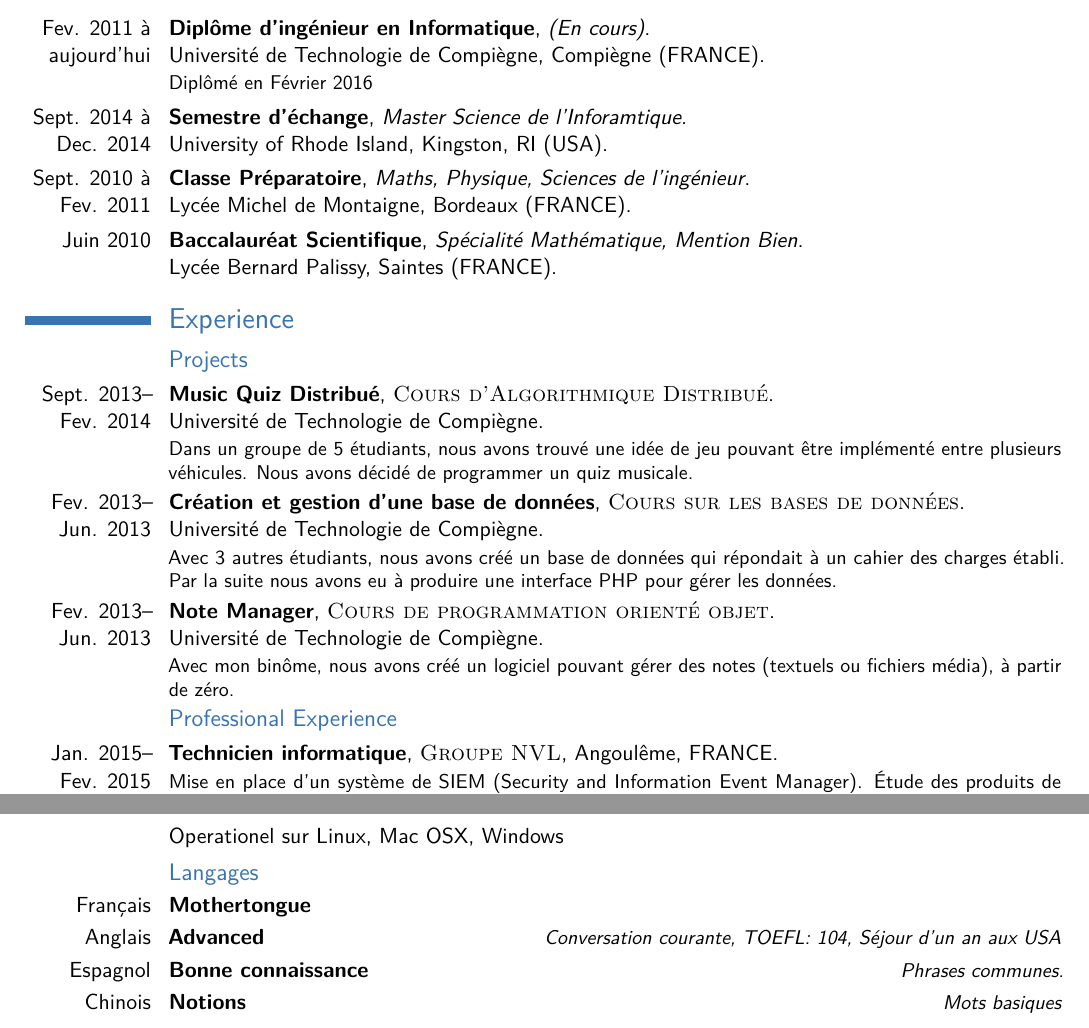
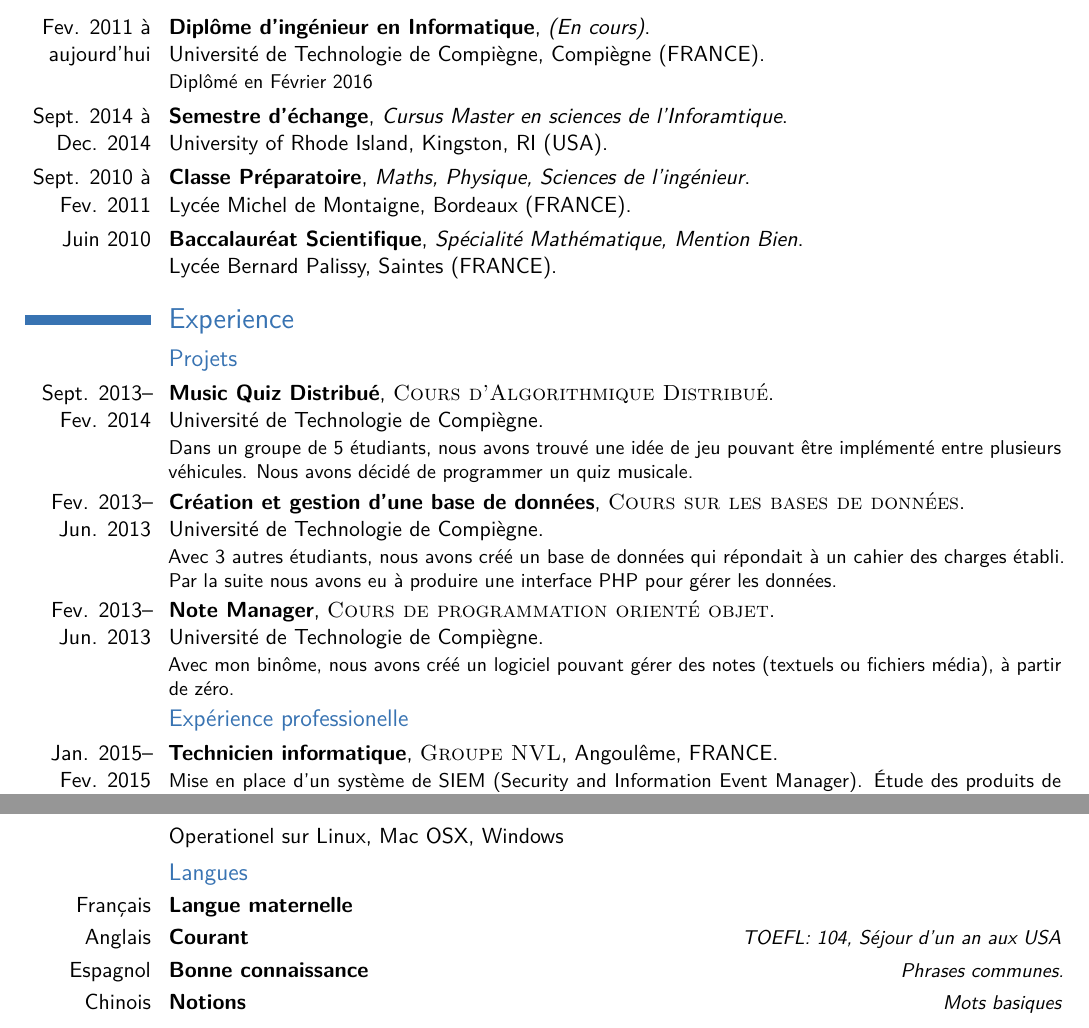
Before and after one commit to AntoineC-12/AntoineC-12.github.io, a LaTeX CV (CV/cv_french.tex): two parts of pages 1 and 2 of 2, joined at a grey line, cut so that both start at the same text. Compiled offline with pdfLaTeX.

Commit message:
Updating résumé
Changing presentation in french and english. updating latex résumé.

```diff
--- a/CV/cv_french.tex
+++ b/CV/cv_french.tex
@@ -51,7 +51,7 @@
 \homepage{antoinep.io}{antoinep.io} % The first argument is the url for the clickable link, the second argument is the url displayed in the template - this allows special characters to be displayed such as the tilde in this example
 \extrainfo{Permis de conduire}
 \photo[70pt][0.4pt]{pictures/picture_2} % The first bracket is the picture height, the second is the thickness of the frame around the picture (0pt for no frame)
-\quote{Student in computer engineering, I would like to do my final internship at Google's New York office. I am very interested in computer systems and networks. I am curious and don't lack of motivation.}
+\quote{Futur ingénieur en informatique, diplômé en Février 2016, je recherche un stage d'une durée de 6 mois et un poste de doctorant en spécialité cryptographie et sécurité de l'information et/ou réseau.}
 
 %----------------------------------------------------------------------------------------
 
@@ -86,14 +86,14 @@
 
 \section{Experience}
 
-\subsection{Projects}
+\subsection{Projets}
 \cventry{Sept. 2013--\\Fev. 2014}{Music Quiz Distribué}{\textsc{Cours d'Algorithmique Distribué}}{}{Université de Technologie de Compiègne}{Dans un groupe de 5 étudiants, nous avons trouvé une idée de jeu pouvant être implémenté entre plusieurs véhicules. Nous avons décidé de programmer un quiz musicale.}
 
 \cventry{Fev. 2013--\\Jun. 2013}{Création et gestion d'une base de données}{\textsc{Cours sur les bases de données}}{}{Université de Technologie de Compiègne}{Avec 3 autres étudiants, nous avons créé un base de données qui répondait à un cahier des charges établi. Par la suite nous avons eu à produire une interface PHP pour gérer les données.}
 
 \cventry{Fev. 2013--\\Jun. 2013}{Note Manager}{\textsc{Cours de programmation orienté objet}}{}{Université de Technologie de Compiègne}{Avec mon binôme, nous avons créé un logiciel pouvant gérer des notes (textuels ou fichiers média), à partir de zéro.}
 
-\subsection{Professional Experience}
+\subsection{Expérience professionelle}
 
 \cventry{Jan. 2015--\\Fev. 2015}{Technicien informatique}{\textsc{Groupe NVL}}{Angoulême, FRANCE}{}{Mise en place d'un système de SIEM (Security and Information Event Manager). Étude des produits de plusieurs fournisseurs et proposition d'une solution.Utilisation du logiciel Open Source : OSSIM.}
 %\newline{}\newline{}
@@ -146,9 +146,9 @@
 \cvitem{}{Operationel sur Linux, Mac OSX, Windows}
 
 %----------------------------------------------------------------------------------------
-\subsection{Langages}
-\cvitemwithcomment{Français}{Mothertongue}{}
-\cvitemwithcomment{Anglais}{Advanced}{Conversation courante, TOEFL: 104, Séjour d'un an aux USA}
+\subsection{Langues}
+\cvitemwithcomment{Français}{Langue maternelle}{}
+\cvitemwithcomment{Anglais}{Courant}{TOEFL: 104, Séjour d'un an aux USA}
 \cvitemwithcomment{Espagnol}{Bonne connaissance}{Phrases communes.}
 \cvitemwithcomment{Chinois}{Notions}{Mots basiques}
 
```
Also changed, not shown: CV/cv_french.pdf, CV/cv_french.tex (2 more changed lines), 6 other files.
